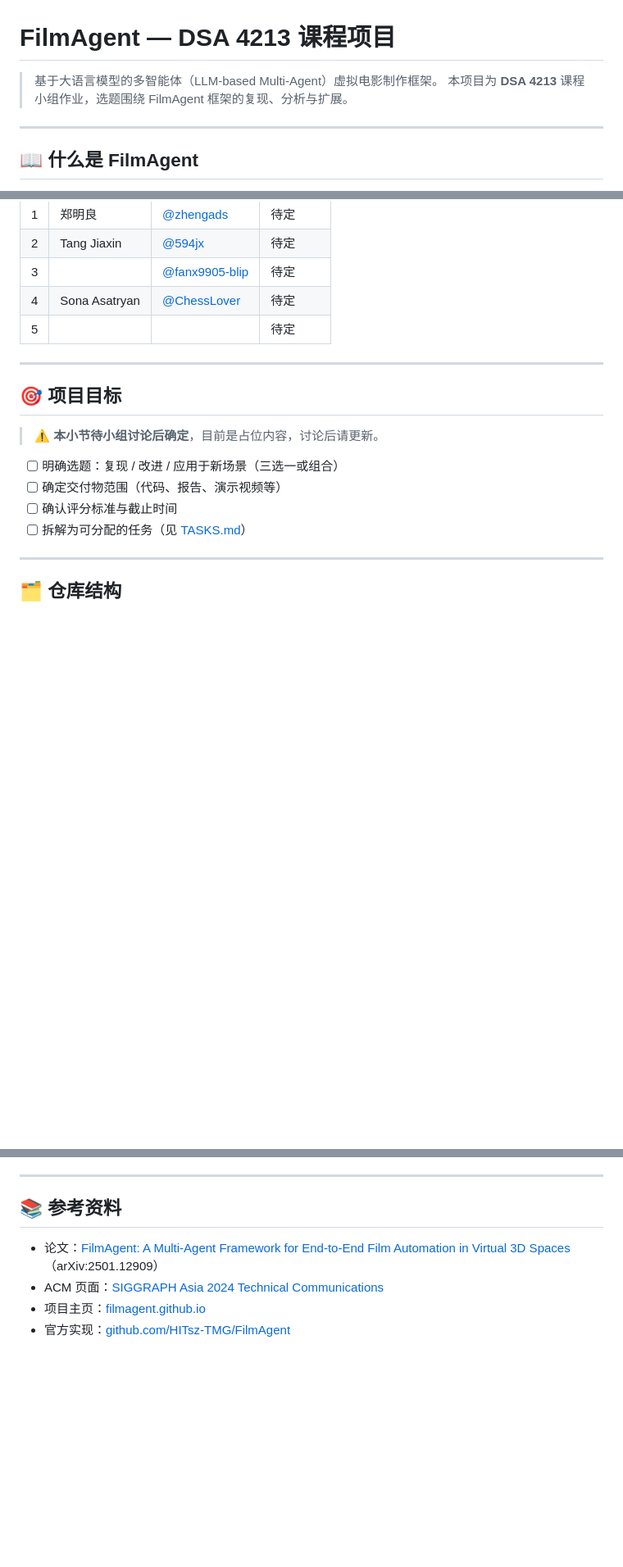
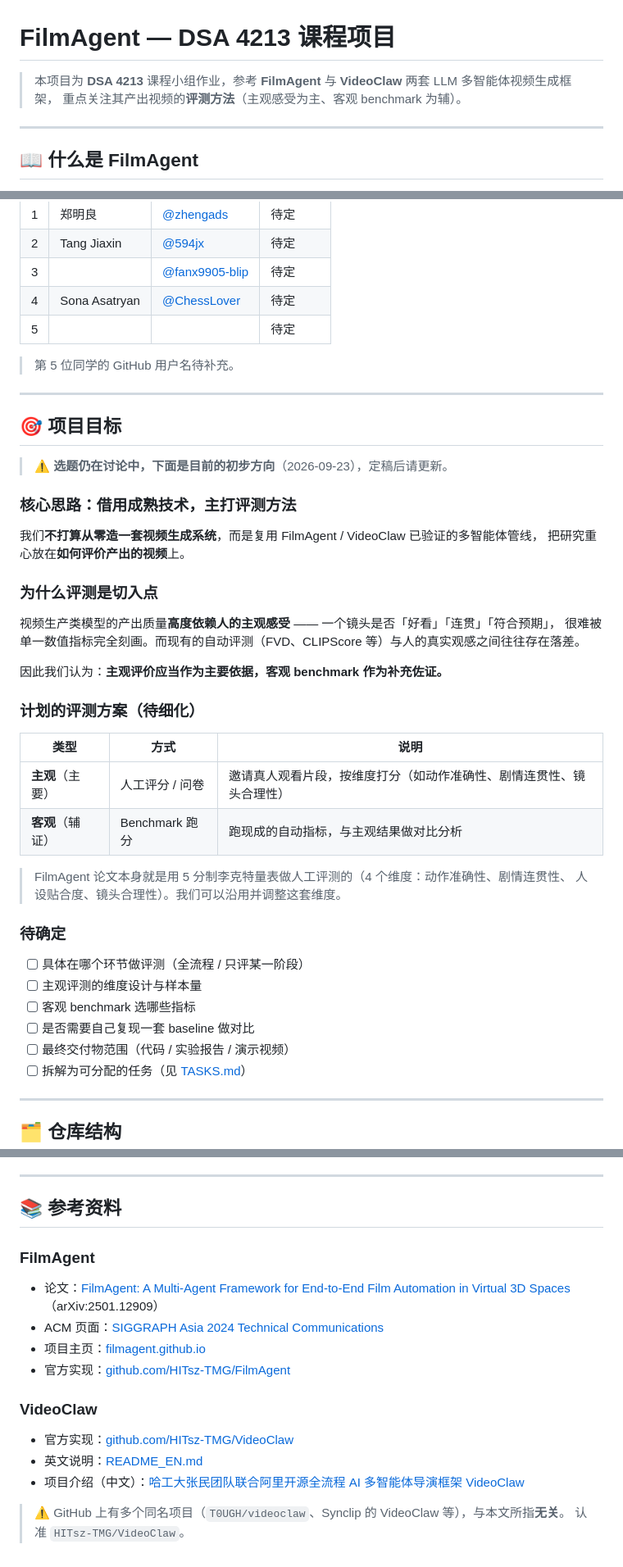
Before and after one commit to zhengads/MoodCut-dsa4213, a Markdown page: README.md, 3 parts joined by grey strips. Shown at 82% size. Rendered like a GitHub page; blank space fills up the shorter version.

```diff
--- a/README.md
+++ b/README.md
@@ -1,7 +1,7 @@
 # FilmAgent — DSA 4213 课程项目
 
-> 基于大语言模型的多智能体（LLM-based Multi-Agent）虚拟电影制作框架。
-> 本项目为 **DSA 4213** 课程小组作业，选题围绕 FilmAgent 框架的复现、分析与扩展。
+> 本项目为 **DSA 4213** 课程小组作业，参考 **FilmAgent** 与 **VideoClaw** 两套 LLM 多智能体视频生成框架，
+> 重点关注其产出视频的**评测方法**（主观感受为主、客观 benchmark 为辅）。
 
 ---
 
@@ -56,15 +116,43 @@ Multi-Agent Collaborative Framework*，arXiv:2501.12909）。
 | 4 | Sona Asatryan | [@ChessLover](https://github.com/ChessLover) | 待定 |
 | 5 | <!-- 同学姓名 --> | <!-- @username --> | 待定 |
 
+> 第 5 位同学的 GitHub 用户名待补充。
+
 ---
 
 ## 🎯 项目目标
 
-> ⚠️ **本小节待小组讨论后确定**，目前是占位内容，讨论后请更新。
+> ⚠️ **选题仍在讨论中，下面是目前的初步方向**（2026-09-23），定稿后请更新。
 
-- [ ] 明确选题：复现 / 改进 / 应用于新场景（三选一或组合）
-- [ ] 确定交付物范围（代码、报告、演示视频等）
-- [ ] 确认评分标准与截止时间
+### 核心思路：借用成熟技术，主打评测方法
+
+我们**不打算从零造一套视频生成系统**，而是复用 FilmAgent / VideoClaw 已验证的多智能体管线，
+把研究重心放在**如何评价产出的视频**上。
+
+### 为什么评测是切入点
+
+视频生产类模型的产出质量**高度依赖人的主观感受** —— 一个镜头是否「好看」「连贯」「符合预期」，
+很难被单一数值指标完全刻画。而现有的自动评测（FVD、CLIPScore 等）与人的真实观感之间往往存在落差。
+
+因此我们认为：**主观评价应当作为主要依据，客观 benchmark 作为补充佐证。**
+
+### 计划的评测方案（待细化）
+
+| 类型 | 方式 | 说明 |
+| --- | --- | --- |
+| **主观**（主要） | 人工评分 / 问卷 | 邀请真人观看片段，按维度打分（如动作准确性、剧情连贯性、镜头合理性） |
+| **客观**（辅证） | Benchmark 跑分 | 跑现成的自动指标，与主观结果做对比分析 |
+
+> FilmAgent 论文本身就是用 5 分制李克特量表做人工评测的（4 个维度：动作准确性、剧情连贯性、
+> 人设贴合度、镜头合理性）。我们可以沿用并调整这套维度。
+
+### 待确定
+
+- [ ] 具体在哪个环节做评测（全流程 / 只评某一阶段）
+- [ ] 主观评测的维度设计与样本量
+- [ ] 客观 benchmark 选哪些指标
+- [ ] 是否需要自己复现一套 baseline 做对比
+- [ ] 最终交付物范围（代码 / 实验报告 / 演示视频）
 - [ ] 拆解为可分配的任务（见 [TASKS.md](TASKS.md)）
 
 ---
@@ -174,7 +262,18 @@ git push -u origin <你的分支>
 
 ## 📚 参考资料
 
+### FilmAgent
+
 - 论文：[FilmAgent: A Multi-Agent Framework for End-to-End Film Automation in Virtual 3D Spaces](https://huggingface.co/papers/2501.12909)（arXiv:2501.12909）
 - ACM 页面：[SIGGRAPH Asia 2024 Technical Communications](https://dl.acm.org/doi/fullHtml/10.1145/3681758.3698014)
 - 项目主页：[filmagent.github.io](https://filmagent.github.io/)
 - 官方实现：[github.com/HITsz-TMG/FilmAgent](https://github.com/HITsz-TMG/FilmAgent)
+
+### VideoClaw
+
+- 官方实现：[github.com/HITsz-TMG/VideoClaw](https://github.com/HITsz-TMG/VideoClaw)
+- 英文说明：[README_EN.md](https://github.com/HITsz-TMG/VideoClaw/blob/main/README_EN.md)
+- 项目介绍（中文）：[哈工大张民团队联合阿里开源全流程 AI 多智能体导演框架 VideoClaw](https://www.dtinsight.com.cn/nd.jsp?id=4003)
+
+> ⚠️ GitHub 上有多个同名项目（`T0UGH/videoclaw`、Synclip 的 VideoClaw 等），与本文所指**无关**。
+> 认准 `HITsz-TMG/VideoClaw`。
```
Also changed, not shown: other parts of README.md (+60 -0 lines), TASKS.md (+8 -6 lines).
